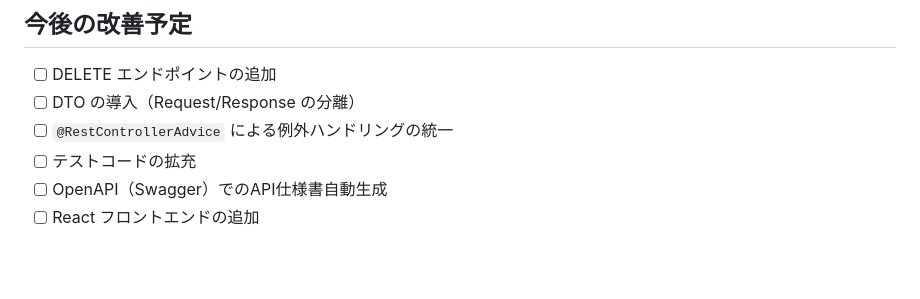
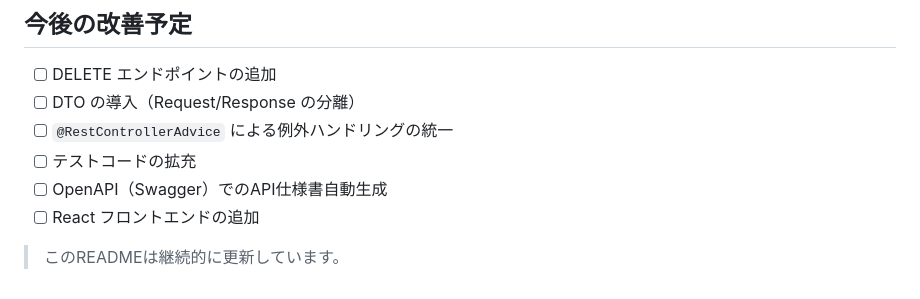
Before and after one commit to 095548/todo-app, a Markdown page: README.md, the part around one of its changes. GitHub-like rendering; blank space fills up the shorter version.

Commit message:
docs: READMEに脚注を追加

```diff
--- a/README.md
+++ b/README.md
@@ -106,3 +106,5 @@ docker compose up -d
 - [ ] テストコードの拡充
 - [ ] OpenAPI（Swagger）でのAPI仕様書自動生成
 - [ ] React フロントエンドの追加
+
+> このREADMEは継続的に更新しています。
```
Also changed, not shown: other parts of README.md (+1 -1 lines).
